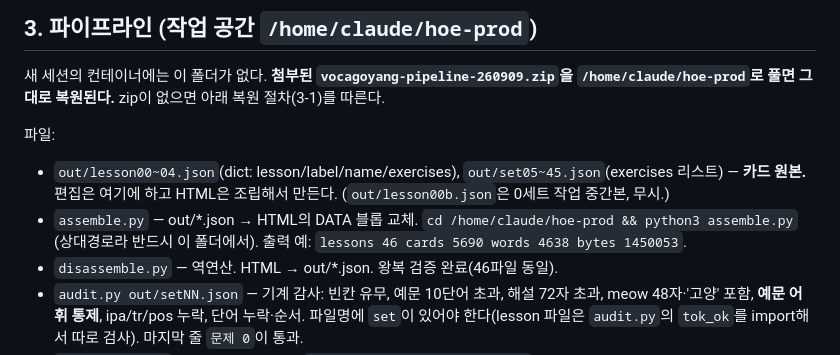
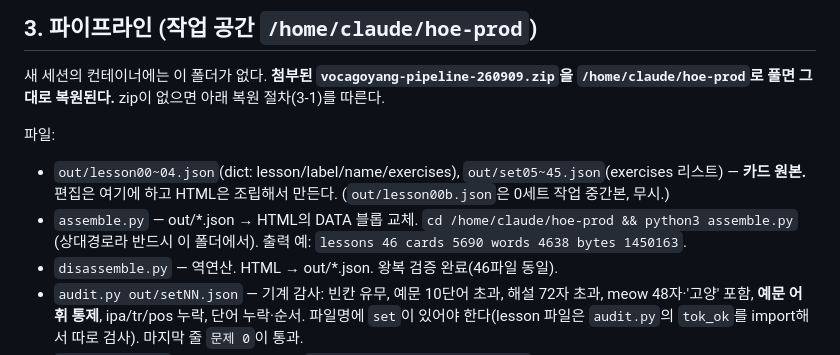
Before and after one commit to esqsoy/vocagoyang, a Markdown page: pipeline/README.md, the part around the change. GitHub-like rendering.

Commit message:
README: assemble 출력 예 바이트 수 정정
Co-Authored-By: Claude Fable 5.1 <noreply@anthropic.com>
Claude-Session: https://claude.ai/code/session_01L3t3msS6whG3kxQTTwyKhB

```diff
--- a/pipeline/README.md
+++ b/pipeline/README.md
@@ -49,7 +49,7 @@
 
 파일:
 - `out/lesson00~04.json`(dict: lesson/label/name/exercises), `out/set05~45.json`(exercises 리스트) — **카드 원본.** 편집은 여기에 하고 HTML은 조립해서 만든다. (`out/lesson00b.json`은 0세트 작업 중간본, 무시.)
-- `assemble.py` — out/*.json → HTML의 DATA 블롭 교체. `cd /home/claude/hoe-prod && python3 assemble.py` (상대경로라 반드시 이 폴더에서). 출력 예: `lessons 46 cards 5690 words 4638 bytes 1450053`.
+- `assemble.py` — out/*.json → HTML의 DATA 블롭 교체. `cd /home/claude/hoe-prod && python3 assemble.py` (상대경로라 반드시 이 폴더에서). 출력 예: `lessons 46 cards 5690 words 4638 bytes 1450163`.
 - `disassemble.py` — 역연산. HTML → out/*.json. 왕복 검증 완료(46파일 동일).
 - `audit.py out/setNN.json` — 기계 감사: 빈칸 유무, 예문 10단어 초과, 해설 72자 초과, meow 48자·'고양' 포함, **예문 어휘 통제**, ipa/tr/pos 누락, 단어 누락·순서. 파일명에 `set`이 있어야 한다(lesson 파일은 `audit.py`의 `tok_ok`를 import해서 따로 검사). 마지막 줄 `문제 0`이 통과.
 - `dump.py <json>` — 카드 한 줄씩 출력(`n [word/si] pos ko | ex | tr`). 검토용.
```
